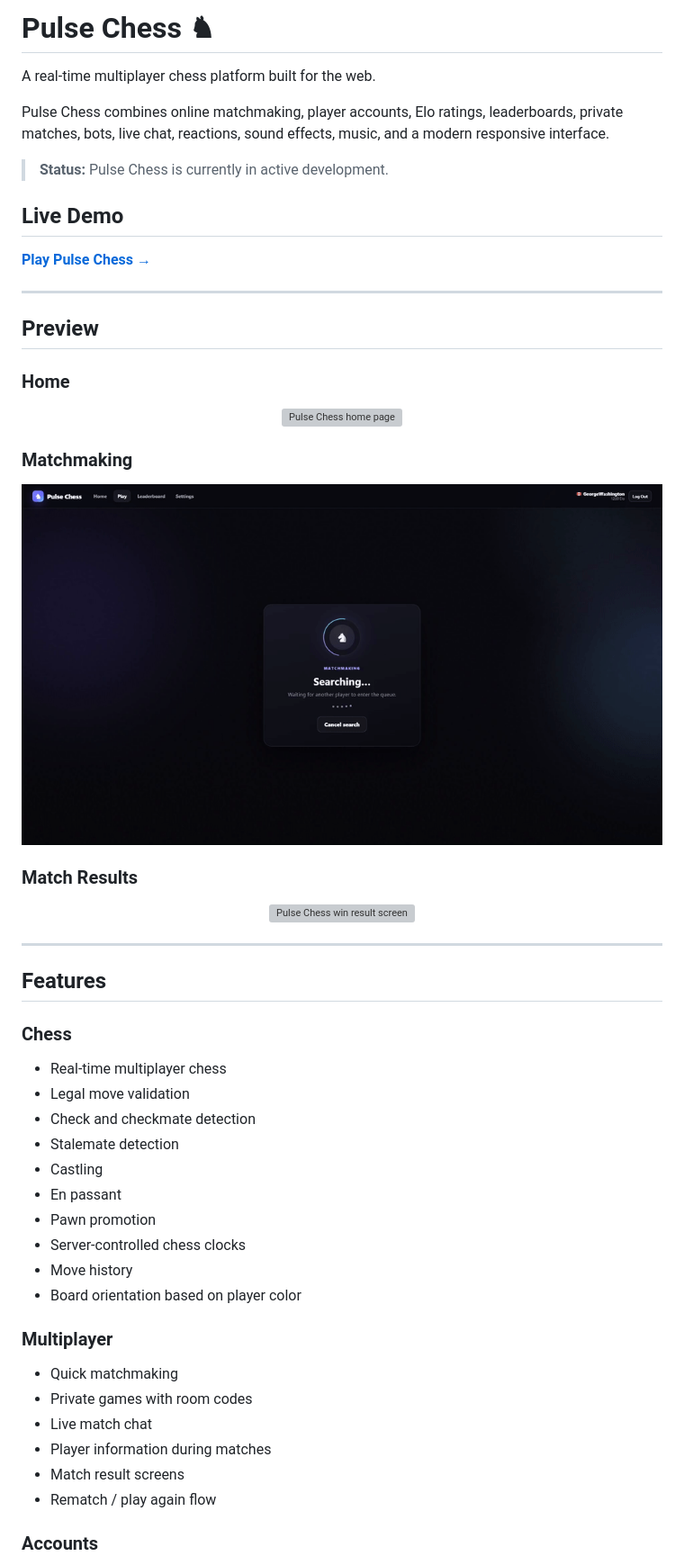
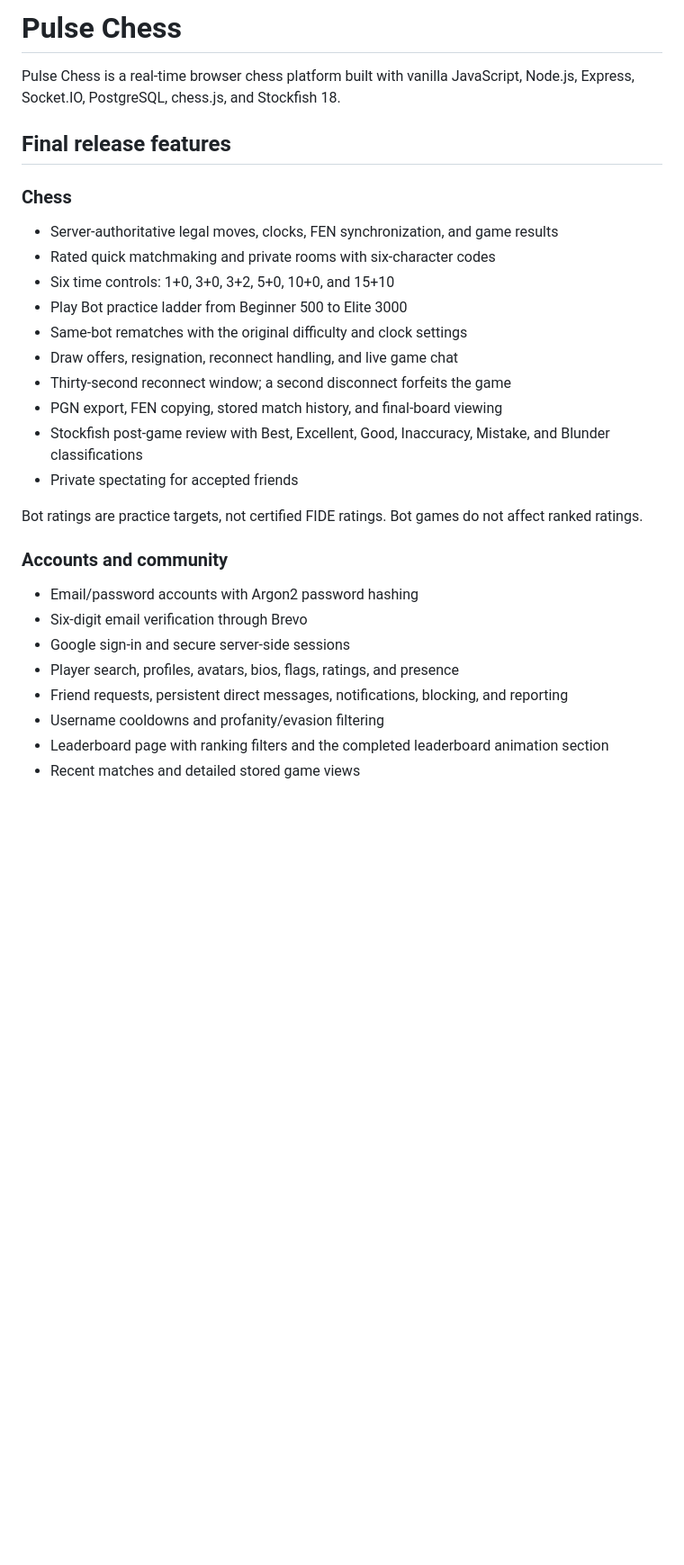
Before and after one commit to nullscaped/pulse-chess, a Markdown page: README.md, the part around one of its changes. Shown at 90% size. Drawn GitHub-style; pictures changed too: assets/demo/matchmaking.gif; blank space fills up the shorter version; grey boxes are pictures that could not be loaded.

Commit message:
Release Pulse Chess final update

```diff
--- a/README.md
+++ b/README.md
@@ -1,62 +1,32 @@
-# Pulse Chess ♞
+# Pulse Chess
 
-A real-time multiplayer chess platform built for the web.
+Pulse Chess is a real-time browser chess platform built with vanilla JavaScript, Node.js, Express, Socket.IO, PostgreSQL, chess.js, and Stockfish 18.
 
-Pulse Chess combines online matchmaking, player accounts, Elo ratings, leaderboards, private matches, bots, live chat, reactions, sound effects, music, and a modern responsive interface.
-
-> **Status:** Pulse Chess is currently in active development.
-
-## Live Demo
-
-[**Play Pulse Chess →**](https://pulse-chess.onrender.com)
-
----
-
-## Preview
-
-### Home
-
-<p align="center">
-  <img src="assets/demo/home.gif" alt="Pulse Chess home page" width="850">
-</p>
-
-### Matchmaking
-
-<p align="center">
-  <img src="assets/demo/matchmaking.gif" alt="Pulse Chess matchmaking animation" width="850">
-</p>
-
-### Match Results
-
-<p align="center">
-  <img src="assets/demo/win-result.gif" alt="Pulse Chess win result screen" width="850">
-</p>
-
----
-
-## Features
+## Final release features
 
 ### Chess
 
-- Real-time multiplayer chess
-- Legal move validation
-- Check and checkmate detection
-- Stalemate detection
-- Castling
-- En passant
-- Pawn promotion
-- Server-controlled chess clocks
-- Move history
-- Board orientation based on player color
+- Server-authoritative legal moves, clocks, FEN synchronization, and game results
+- Rated quick matchmaking and private rooms with six-character codes
+- Six time controls: 1+0, 3+0, 3+2, 5+0, 10+0, and 15+10
+- Play Bot practice ladder from Beginner 500 to Elite 3000
+- Same-bot rematches with the original difficulty and clock settings
+- Draw offers, resignation, reconnect handling, and live game chat
+- Thirty-second reconnect window; a second disconnect forfeits the game
+- PGN export, FEN copying, stored match history, and final-board viewing
+- Stockfish post-game review with Best, Excellent, Good, Inaccuracy, Mistake, and Blunder classifications
+- Private spectating for accepted friends
 
-### Multiplayer
+Bot ratings are practice targets, not certified FIDE ratings. Bot games do not affect ranked ratings.
 
-- Quick matchmaking
-- Private games with room codes
-- Live match chat
-- Player information during matches
-- Match result screens
-- Rematch / play again flow
+### Accounts and community
 
-### Accounts
+- Email/password accounts with Argon2 password hashing
+- Six-digit email verification through Brevo
+- Google sign-in and secure server-side sessions
+- Player search, profiles, avatars, bios, flags, ratings, and presence
+- Friend requests, persistent direct messages, notifications, blocking, and reporting
+- Username cooldowns and profanity/evasion filtering
+- Leaderboard page with ranking filters and the completed leaderboard animation section
+- Recent matches and detailed stored game views
 
```
Also changed, not shown: other parts of README.md (+26 -231 lines), CHANGELOG.md (added, +13 -0 lines), RELEASE_NOTES.md (added, +36 -0 lines), SECURITY.md (added, +43 -0 lines), assets/favicon.png, 11 other files.
